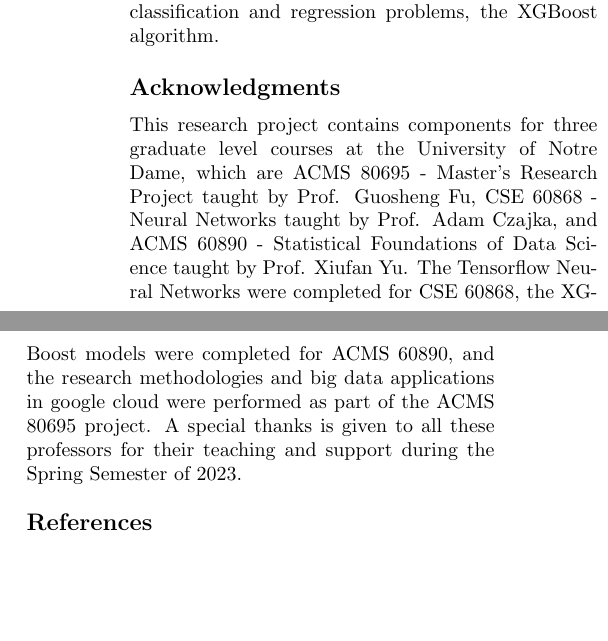
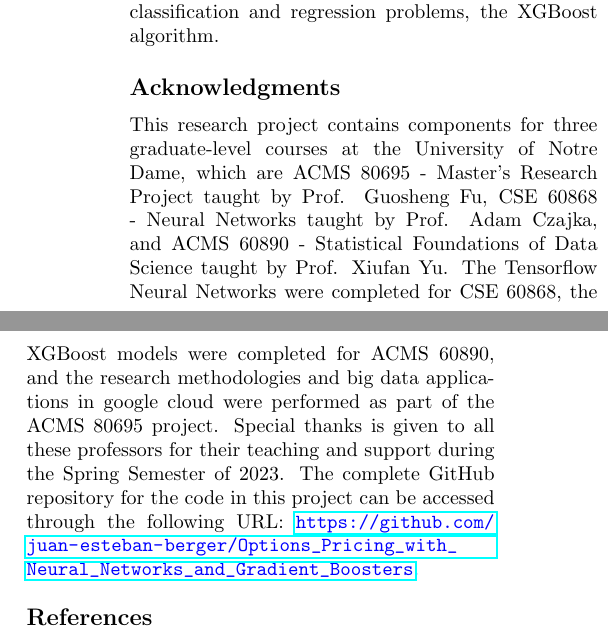
Before and after one commit to juan-esteban-berger/Options_Pricing_AutoML_TensorFlow_XGBoost, a LaTeX paper (latex_files/report.tex): two parts of the columns of page 6 of 8, joined at a grey line, cut so that both start at the same text, the shorter picture padded with empty space. Compiled offline with pdfLaTeX.

Commit message:
Update README

```diff
--- a/latex_files/report.tex
+++ b/latex_files/report.tex
@@ -310,8 +310,7 @@ Even though XGBoost is regarded as the industry standard for regression and clas
 
 \section*{Acknowledgments}
 
-This research project contains components for three graduate level courses at the University of Notre Dame, which are ACMS 80695 - Master's Research Project taught by Prof. Guosheng Fu, CSE 60868 - Neural Networks taught by Prof. Adam Czajka, and ACMS 60890 - Statistical Foundations of Data Science taught by Prof. Xiufan Yu. The Tensorflow Neural Networks were completed for CSE 60868, the XGBoost models were completed for ACMS 60890, and the research methodologies and big data applications in google cloud were performed as part of the ACMS 80695 project. A special thanks is given to all these professors for their teaching and support during the Spring Semester of 2023.
-
+This research project contains components for three graduate-level courses at the University of Notre Dame, which are ACMS 80695 - Master's Research Project taught by Prof. Guosheng Fu, CSE 60868 - Neural Networks taught by Prof. Adam Czajka, and ACMS 60890 - Statistical Foundations of Data Science taught by Prof. Xiufan Yu. The Tensorflow Neural Networks were completed for CSE 60868, the XGBoost models were completed for ACMS 60890, and the research methodologies and big data applications in google cloud were performed as part of the ACMS 80695 project. Special thanks is given to all these professors for their teaching and support during the Spring Semester of 2023. The complete GitHub repository for the code in this project can be accessed through the following URL: \textcolor{blue}{\url{https://github.com/juan-esteban-berger/Options_Pricing_with_Neural_Networks_and_Gradient_Boosters}.}
 
 \begin{thebibliography}{99}
 
```
Also changed, not shown: README.md, latex_files/report.pdf, report.pdf, 3 other files.
